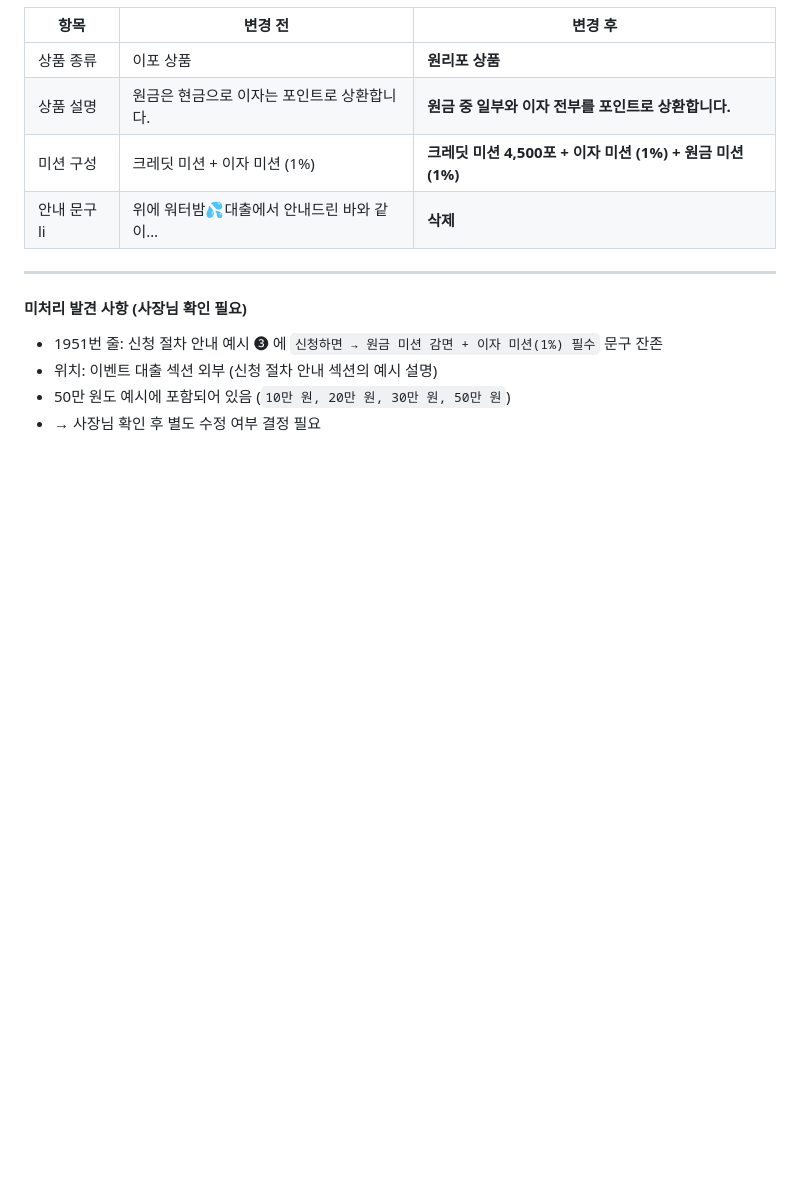
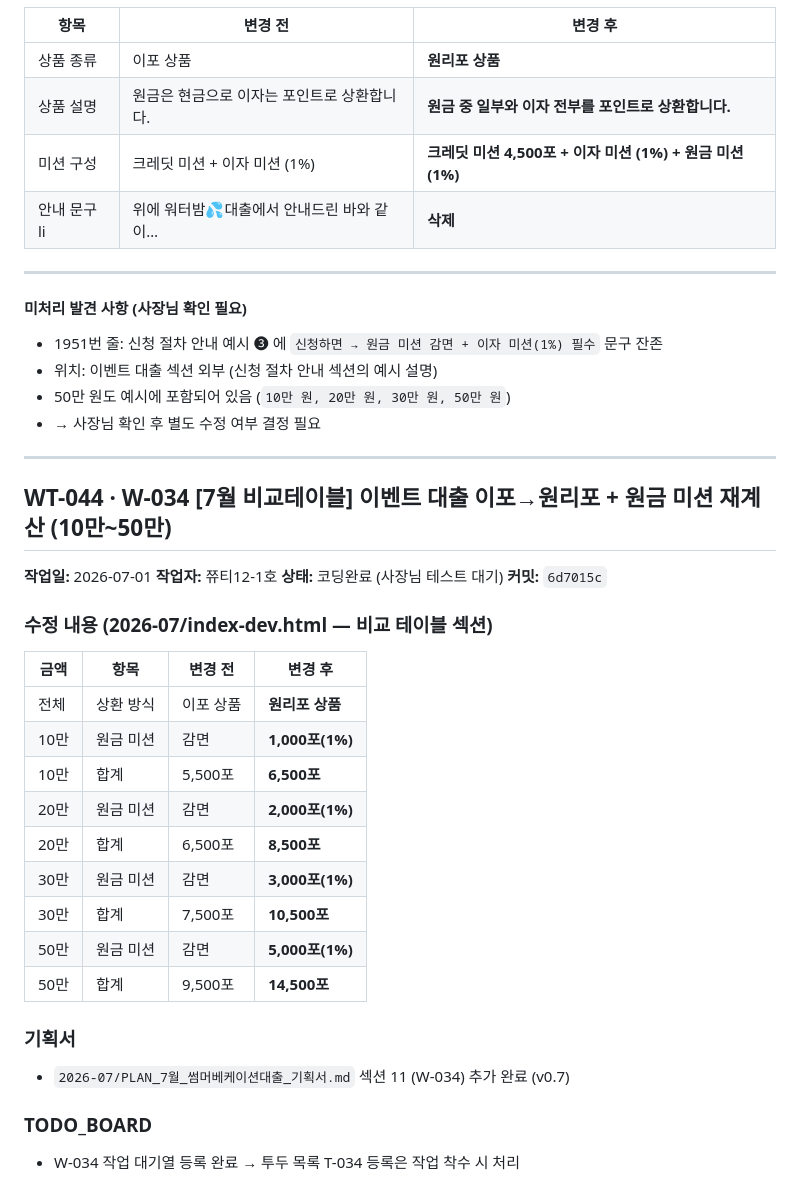
Before and after one commit to sirjuseyo/monthly-loan, a Markdown page: project-docs/00_core_ops/WORK_THROUGH_클로드코드_쮸티12-1호.md, the part around the change. GitHub-like rendering; blank space fills up the shorter version.

Commit message:
W-034 문서 기록 — TODO_BOARD W-034 상태 업데이트 + WORK_THROUGH WT-044 등록
- TODO_BOARD: W-034 상태 대기→코딩완료(TEST WAIT), T-034 연동
- WORK_THROUGH: WT-044 수정 상세 기록 (커밋 6d7015c)

Co-Authored-By: Claude Sonnet 4.6 <noreply@anthropic.com>

```diff
--- a/project-docs/00_core_ops/WORK_THROUGH_클로드코드_쮸티12-1호.md
+++ b/project-docs/00_core_ops/WORK_THROUGH_클로드코드_쮸티12-1호.md
@@ -3329,3 +3329,32 @@ dev 검증 완료 커밋 2ffcb98 기준으로 index.html, index-dev.html 2개
 - 위치: 이벤트 대출 섹션 외부 (신청 절차 안내 섹션의 예시 설명)
 - 50만 원도 예시에 포함되어 있음 (`10만 원, 20만 원, 30만 원, 50만 원`)
 - → 사장님 확인 후 별도 수정 여부 결정 필요
+
+---
+
+## WT-044 · W-034 [7월 비교테이블] 이벤트 대출 이포→원리포 + 원금 미션 재계산 (10만~50만)
+
+**작업일:** 2026-07-01
+**작업자:** 쮸티12-1호
+**상태:** 코딩완료 (사장님 테스트 대기)
+**커밋:** `6d7015c`
+
+### 수정 내용 (2026-07/index-dev.html — 비교 테이블 섹션)
+
+| 금액 | 항목 | 변경 전 | 변경 후 |
+|------|------|--------|--------|
+| 전체 | 상환 방식 | 이포 상품 | **원리포 상품** |
+| 10만 | 원금 미션 | 감면 | **1,000포(1%)** |
+| 10만 | 합계 | 5,500포 | **6,500포** |
+| 20만 | 원금 미션 | 감면 | **2,000포(1%)** |
+| 20만 | 합계 | 6,500포 | **8,500포** |
+| 30만 | 원금 미션 | 감면 | **3,000포(1%)** |
+| 30만 | 합계 | 7,500포 | **10,500포** |
+| 50만 | 원금 미션 | 감면 | **5,000포(1%)** |
+| 50만 | 합계 | 9,500포 | **14,500포** |
+
+### 기획서
+- `2026-07/PLAN_7월_썸머베케이션대출_기획서.md` 섹션 11 (W-034) 추가 완료 (v0.7)
+
+### TODO_BOARD
+- W-034 작업 대기열 등록 완료 → 투두 목록 T-034 등록은 작업 착수 시 처리
```
Also changed, not shown: project-docs/00_core_ops/TODO_BOARD_클로드코드_쮸티12-1호.md (+1 -1 lines).
